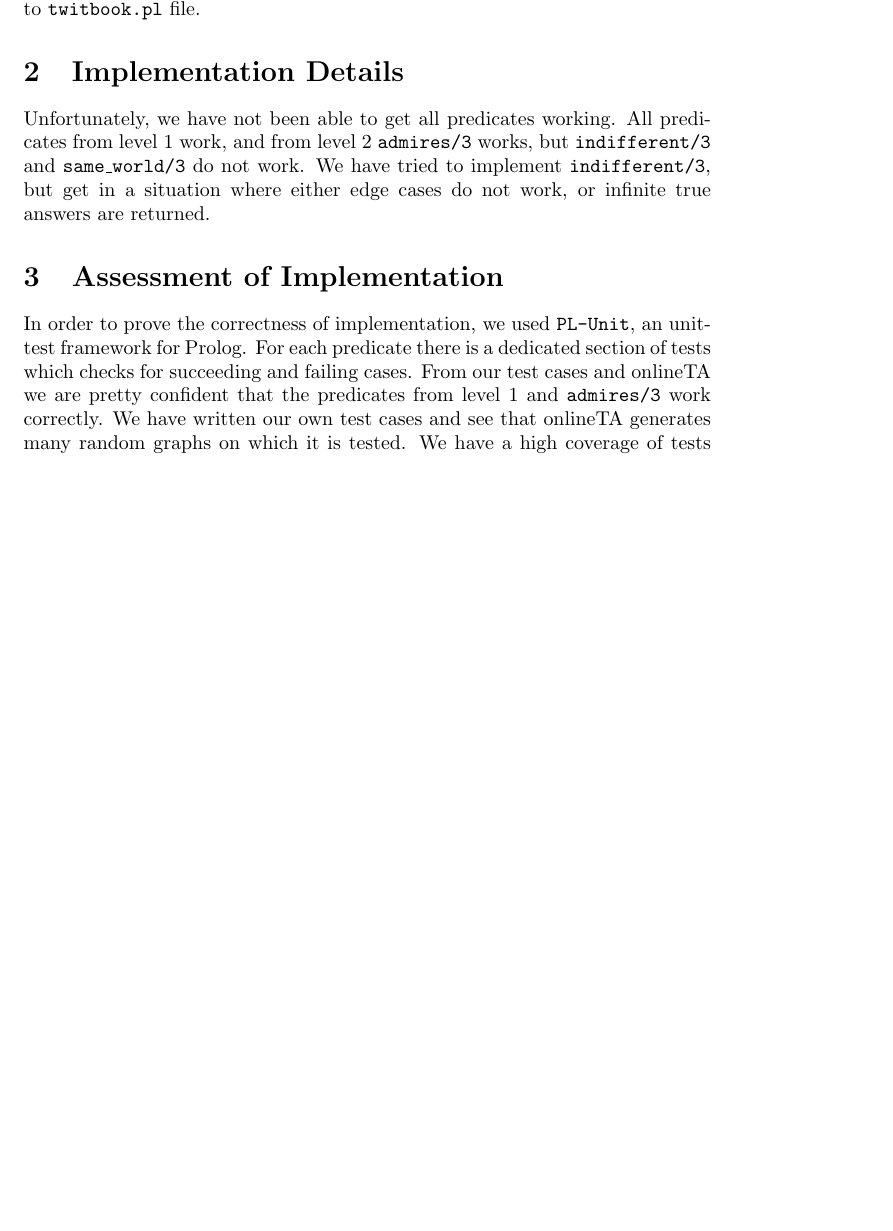
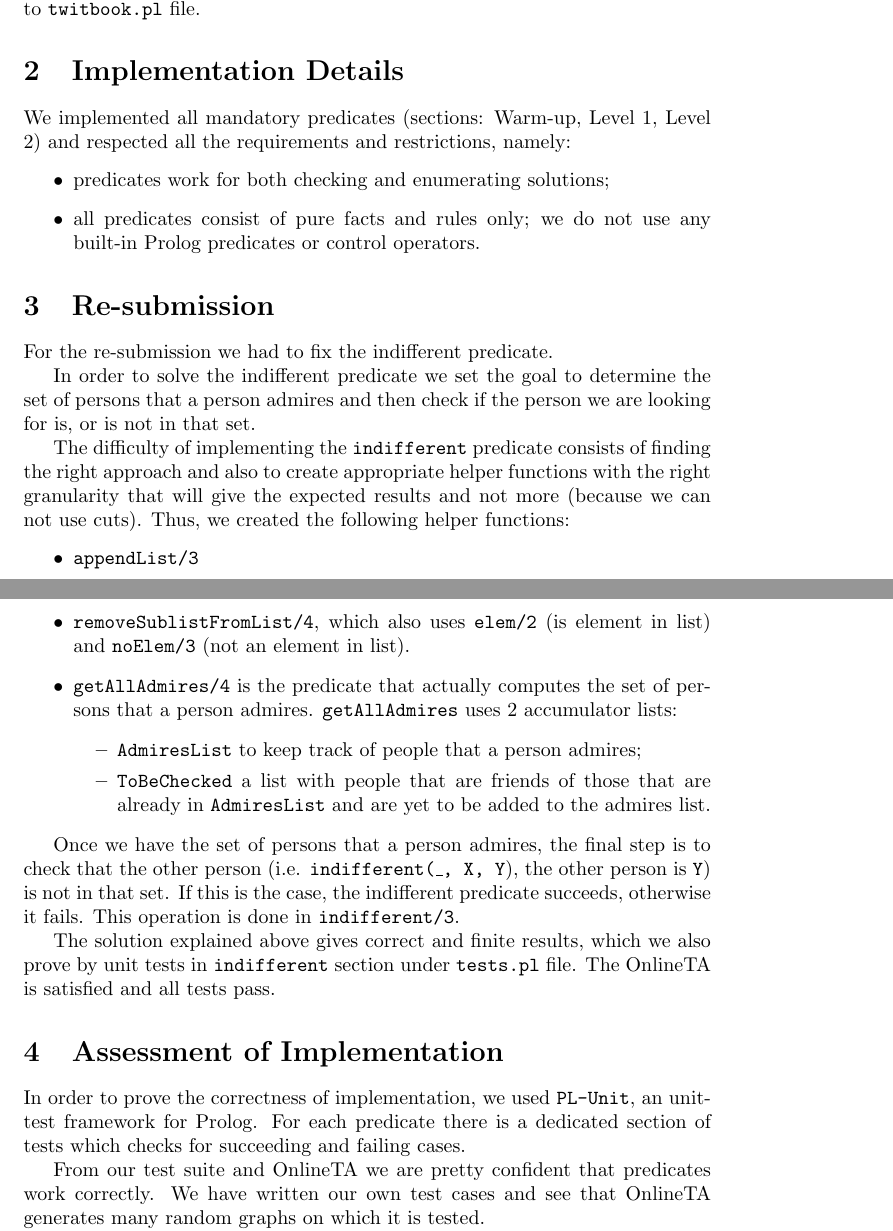
Before and after one commit to lvdoorn/Advanced-Programming, a LaTeX problem sheet (Assignment4/report.tex): part of the page before the commit and two parts of pages 1 and 2 of 2 after it, the two joined at a grey line, cut so that both start at the same text, the shorter picture padded with empty space. Compiled offline with pdfLaTeX.

Commit message:
Prolog: report for re-submission

```diff
--- a/Assignment4/report.tex
+++ b/Assignment4/report.tex
@@ -16,11 +16,39 @@ We run our tests by \texttt{'swipl -f tests.pl -t run\_tests'} command in the ro
 If we want to run some specific tests or check manually predicates, we run \texttt{'swipl tests.pl'}. This is possible because \texttt{tests.pl} file contains a reference to \texttt{twitbook.pl} file.
 
 \section{Implementation Details}
-Unfortunately, we have not been able to get all predicates working. All predicates from level 1 work, and from level 2 \texttt{admires/3} works, but \texttt{indifferent/3} and \texttt{same\_world/3} do not work. We have tried to implement \texttt{indifferent/3}, but get in a situation where either edge cases do not work, or infinite true answers are returned.
+We implemented all mandatory predicates (sections: Warm-up, Level 1, Level 2) and respected all the requirements and restrictions, namely:
+\begin{itemize}
+	\item predicates work for both checking and enumerating solutions;
+	\item all predicates consist of pure facts and rules only; we do not use any built-in Prolog predicates or control operators.
+\end{itemize}
+
+\section{Re-submission}
+For the re-submission we had to fix the indifferent predicate.
+
+In order to solve the indifferent predicate we set the goal to determine the set of persons that a person admires and then check if the person we are looking for is, or is not in that set.
+
+The difficulty of implementing the \texttt{indifferent} predicate consists of finding the right approach and also to create appropriate helper functions with the right granularity that will give the expected results and not more (because we can not use cuts). Thus, we created the following helper functions:
+\begin{itemize}
+	\item \texttt{appendList/3}
+	\item \texttt{removeSublistFromList/4}, which also uses
+	\texttt{elem/2} (is element in list) and  \texttt{noElem/3} (not an element in list).
+	\item \texttt{getAllAdmires/4} is the predicate that actually computes the set of persons that a person admires. \texttt{getAllAdmires} uses 2 accumulator lists:
+	\begin{itemize}
+		\item \texttt{AdmiresList} to keep track of people that a person admires;
+		\item \texttt{ToBeChecked} a list with people that are friends of those that are already in \texttt{AdmiresList} and are yet to be added to the admires list.
+	\end{itemize}
+\end{itemize}
+
+Once we have the set of persons that a person admires, the final step is to check that the other person (i.e. \texttt{indifferent(\_, X, Y}), the other person is \texttt{Y}) is not in that set. If this is the case, the indifferent predicate succeeds, otherwise it fails. This operation is done in \texttt{indifferent/3}.
+
+The solution explained above gives correct and finite results, which we also prove by unit tests in \texttt{indifferent} section under \texttt{tests.pl} file. The OnlineTA is satisfied and all tests pass.
+
 
 \section{Assessment of Implementation}
 In order to prove the correctness of implementation, we used \texttt{PL-Unit}, an unit-test framework for Prolog. For each predicate there is a dedicated section of tests which checks for succeeding and failing cases.
-From our test cases and onlineTA we are pretty confident that the predicates from level 1 and \texttt{admires/3} work correctly. We have written our own test cases and see that onlineTA generates many random graphs on which it is tested.
+
+From our test suite and OnlineTA we are pretty confident that predicates work correctly. We have written our own test cases and see that OnlineTA generates many random graphs on which it is tested.
+
 We have a high coverage of tests which we can prove by running \texttt{'show\_coverage(run\_tests).'} provided by the testing framework. We have 100\% coverage of the \texttt{twitbook.pl} file.
 
 
```
